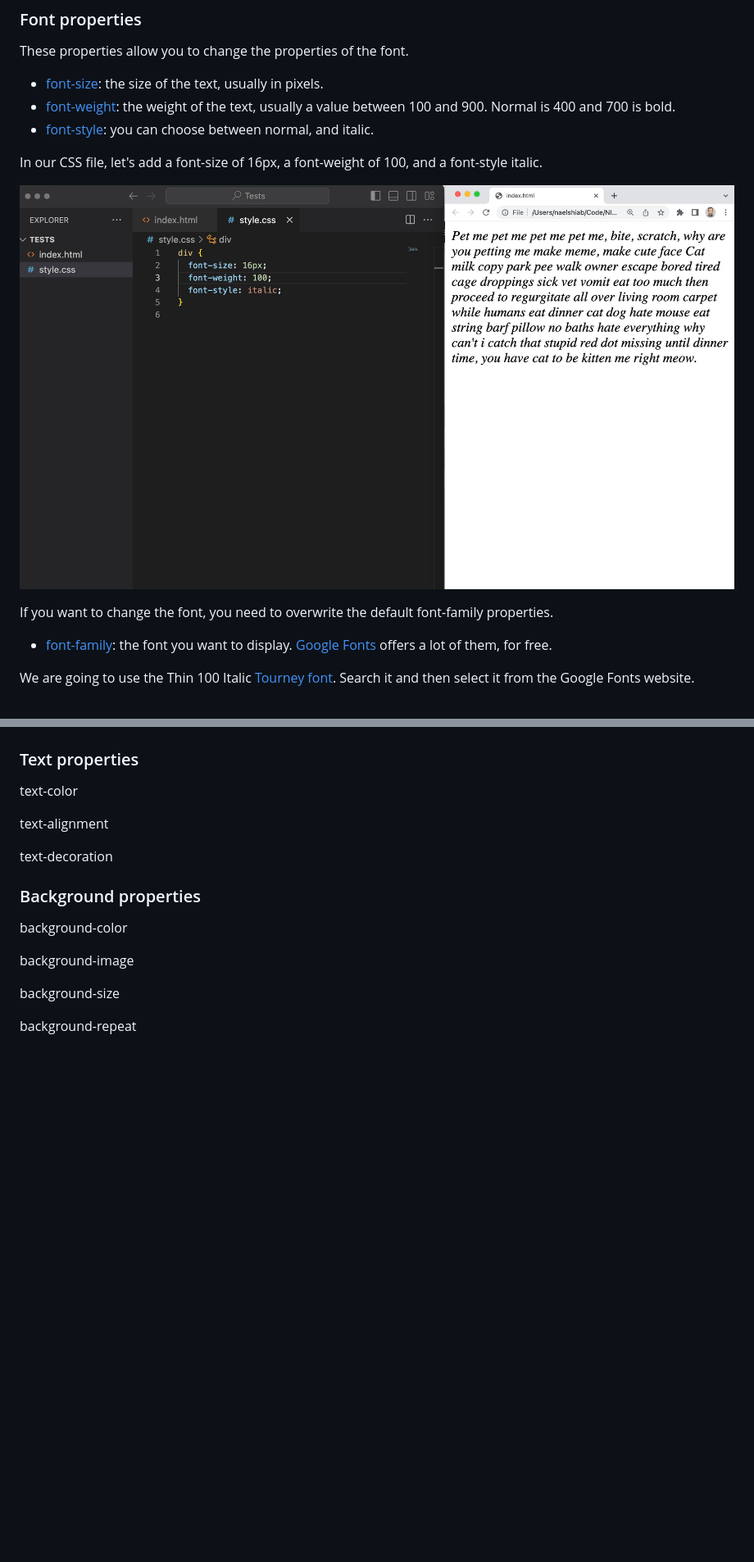
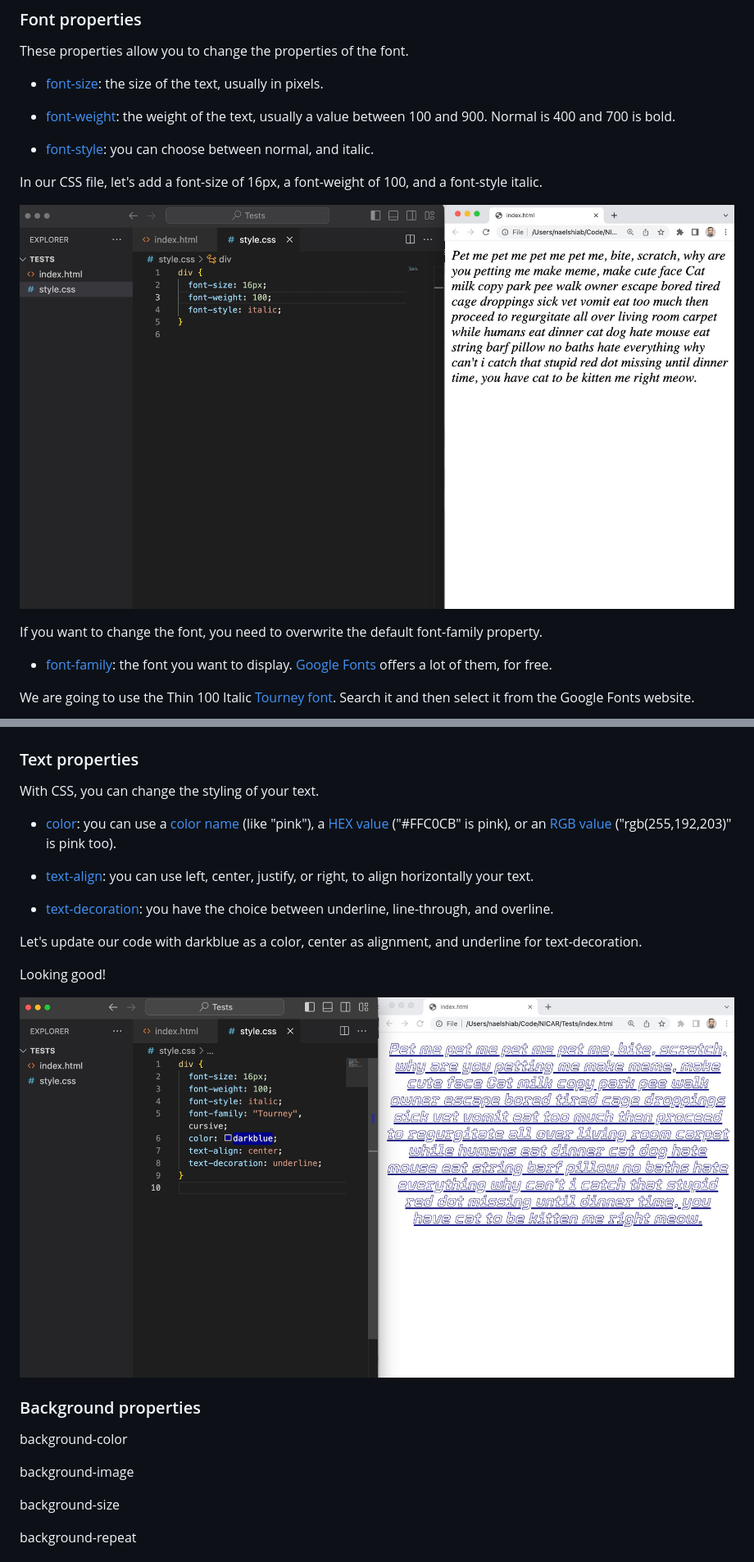
Before and after one commit to CarlaAstudillo/nicar-2023-intro-to-web-dev, a Markdown page: 02_CSS/README.md, 2 parts joined by grey strips. Shown: that part at 82% size. Rendered like a GitHub page; pictures changed too: 02_CSS/img/properties/font-properties.jpg (added), 02_CSS/img/properties/text-properties.jpg; blank space fills up the shorter version.

Commit message:
text properties done

```diff
--- a/02_CSS/README.md
+++ b/02_CSS/README.md
@@ -51,14 +59,16 @@ Here's how it looks for now.
 These properties allow you to change the properties of the font.
 
 - [font-size](https://www.w3schools.com/cssref/pr_font_font-size.php): the size of the text, usually in pixels.
+
 - [font-weight](https://www.w3schools.com/cssref/pr_font_weight.php): the weight of the text, usually a value between 100 and 900. Normal is 400 and 700 is bold.
+
 - [font-style](https://www.w3schools.com/cssref/pr_font_font-style.php): you can choose between normal, and italic.
 
 In our CSS file, let's add a font-size of 16px, a font-weight of 100, and a font-style italic.
 
-![A CSS file with text properties and the result in the browser](./img/properties/text-properties.jpg)
+![A CSS file with text properties and the result in the browser](./img/properties/font-properties.jpg)
 
-If you want to change the font, you need to overwrite the default font-family properties.
+If you want to change the font, you need to overwrite the default font-family property.
 
 - [font-family](https://www.w3schools.com/cssref/pr_font_font-family.php): the font you want to display. [Google Fonts](https://fonts.google.com/) offers a lot of them, for free.
 
@@ -78,11 +88,19 @@ Here's the result!
 
 ### Text properties
 
-text-color
+With CSS, you can change the styling of your text.
 
-text-alignment
+- [color](https://www.w3schools.com/css/css_text.asp): you can use a [color name](https://www.w3schools.com/colors/colors_names.asp) (like "pink"), a [HEX value](https://www.w3schools.com/colors/colors_hexadecimal.asp) ("#FFC0CB" is pink), or an [RGB value](https://www.w3schools.com/colors/colors_rgb.asp) ("rgb(255,192,203)" is pink too).
 
-text-decoration
+- [text-align](https://www.w3schools.com/css/css_text_align.asp): you can use left, center, justify, or right, to align horizontally your text.
+
+- [text-decoration](https://www.w3schools.com/css/css_text_decoration.asp): you have the choice between underline, line-through, and overline.
+
+Let's update our code with darkblue as a color, center as alignment, and underline for text-decoration.
+
+Looking good!
+
+![A CSS and HTML files creating an underlined blue paragraph.](./img/properties/text-properties.jpg)
 
 ### Background properties
 
```
Also changed, not shown: other parts of 02_CSS/README.md (+10 -0 lines).
